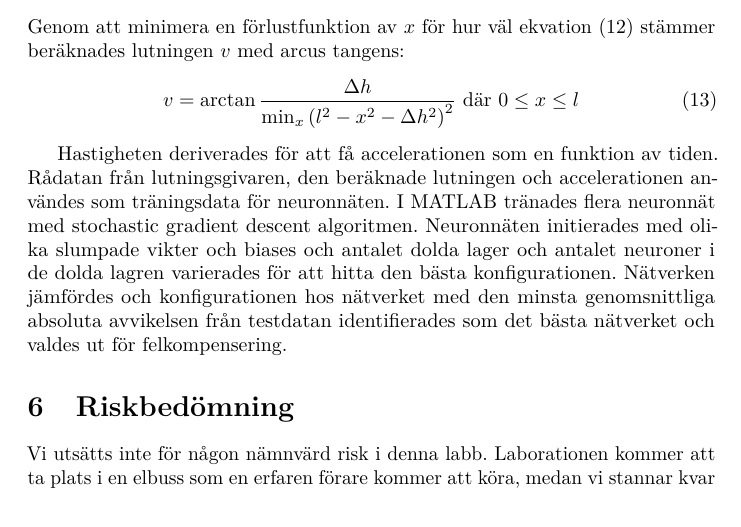
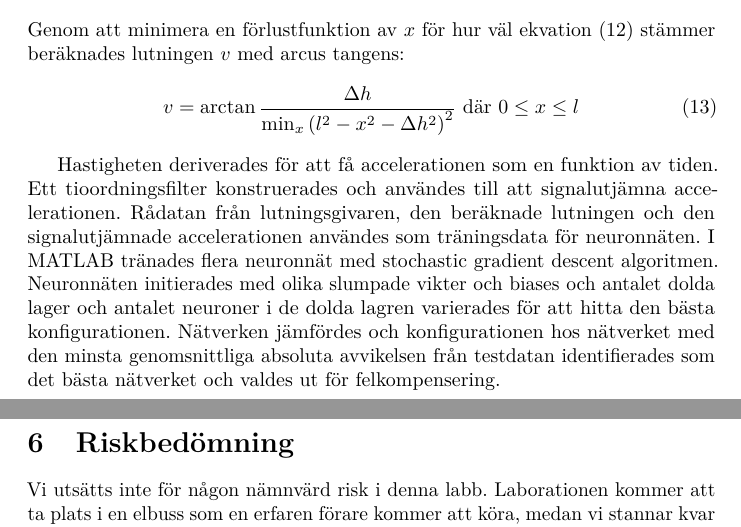
Before and after one commit to W-johansson/Gymnasiearbete, a LaTeX document (projektplan.tex, which reads metod.tex): part of page 8 of 10 before the commit and two parts of pages 8 and 9 of 10 after it, the two joined at a grey line, cut so that both start at the same text. Compiled offline with pdfLaTeX.

Commit message:
La till signalutjämning i metoden

```diff
--- a/metod.tex
+++ b/metod.tex
@@ -102,8 +102,9 @@ beräknades lutningen $v$ med arcus tangens:
 \end{equation}
 
 Hastigheten deriverades för att få accelerationen som en funktion av tiden.
-Rådatan från lutningsgivaren, den beräknade lutningen
-och accelerationen användes som träningsdata för neuronnäten.
+Ett tioordningsfilter konstruerades och användes till att signalutjämna
+accelerationen. Rådatan från lutningsgivaren, den beräknade lutningen
+och den signalutjämnade accelerationen användes som träningsdata för neuronnäten.
 I MATLAB tränades flera neuronnät med stochastic gradient descent algoritmen.
 Neuronnäten initierades med olika slumpade vikter och biases och
 antalet dolda lager och antalet neuroner i de dolda lagren varierades
```
